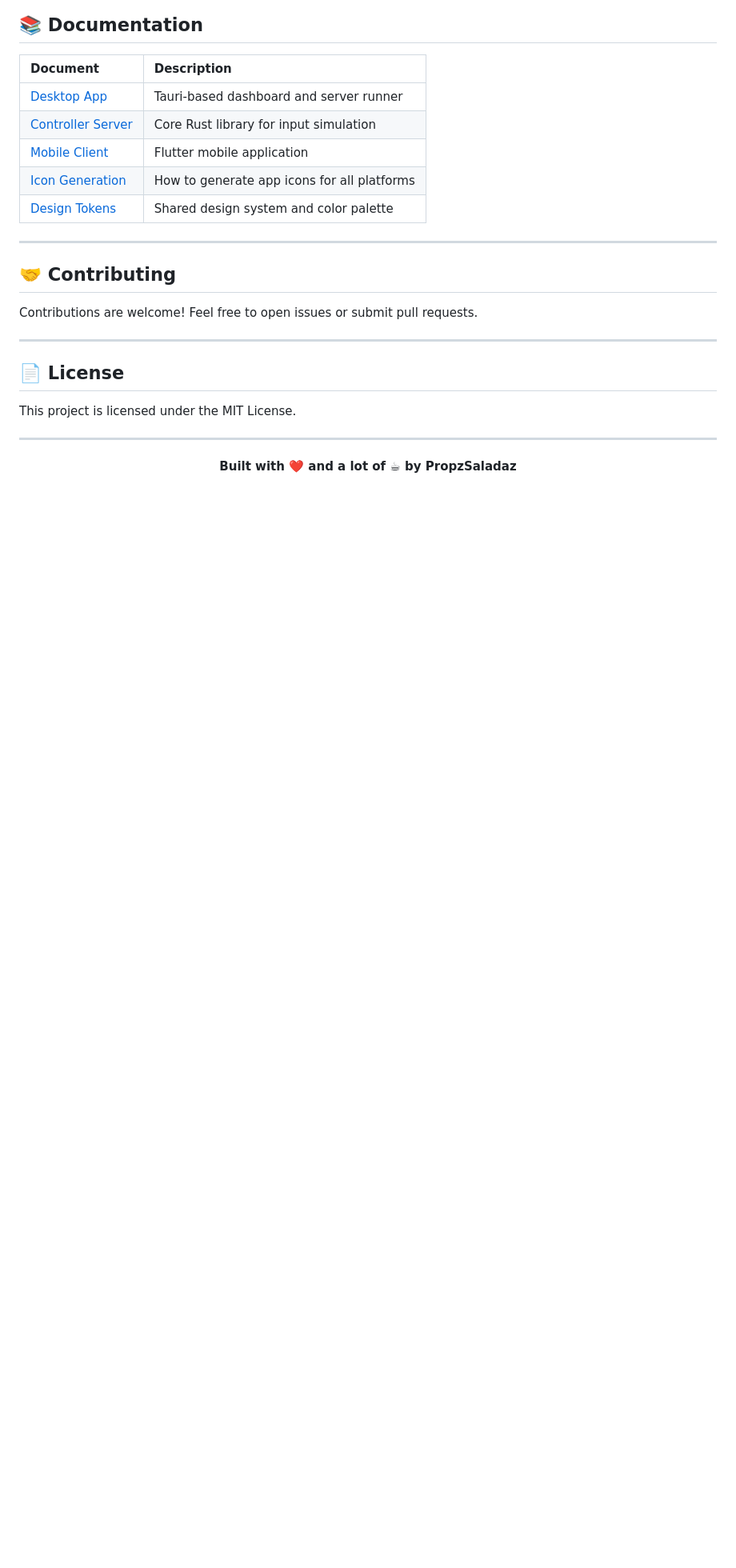
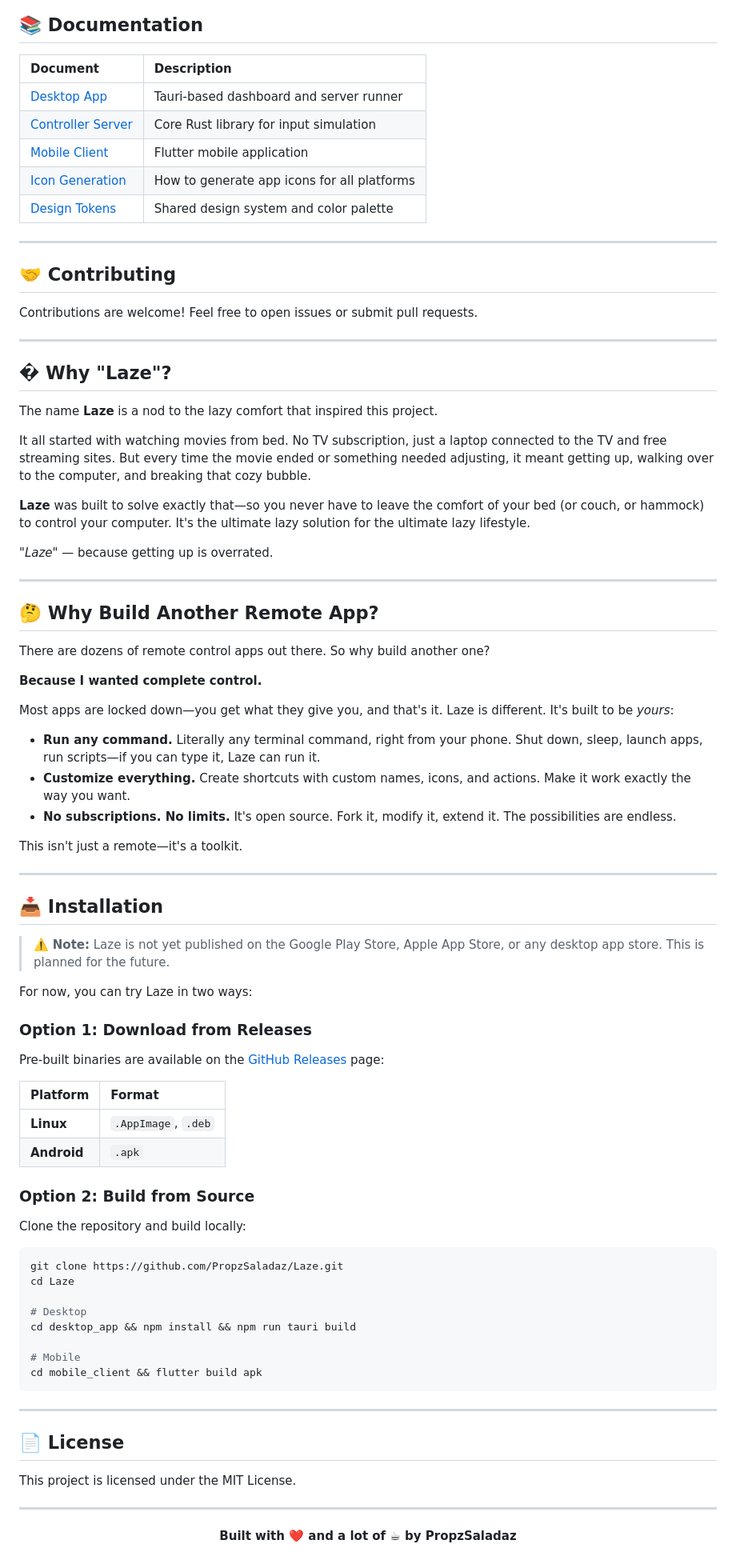
Before and after one commit to PropzSaladaz/Laze, a Markdown page: README.md, the part around one of its changes. Shown at 80% size. GitHub-like rendering; blank space fills up the shorter version.

````diff
--- a/README.md
+++ b/README.md
@@ -168,6 +180,66 @@ Contributions are welcome! Feel free to open issues or submit pull requests.
 
 ---
 
+## � Why "Laze"?
+
+The name **Laze** is a nod to the lazy comfort that inspired this project.
+
+It all started with watching movies from bed. No TV subscription, just a laptop connected to the TV and free streaming sites. But every time the movie ended or something needed adjusting, it meant getting up, walking over to the computer, and breaking that cozy bubble.
+
+**Laze** was built to solve exactly that—so you never have to leave the comfort of your bed (or couch, or hammock) to control your computer. It's the ultimate lazy solution for the ultimate lazy lifestyle.
+
+*"Laze"* — because getting up is overrated.
+
+---
+
+## 🤔 Why Build Another Remote App?
+
+There are dozens of remote control apps out there. So why build another one?
+
+**Because I wanted complete control.**
+
+Most apps are locked down—you get what they give you, and that's it. Laze is different. It's built to be *yours*:
+
+- **Run any command.** Literally any terminal command, right from your phone. Shut down, sleep, launch apps, run scripts—if you can type it, Laze can run it.
+- **Customize everything.** Create shortcuts with custom names, icons, and actions. Make it work exactly the way you want.
+- **No subscriptions. No limits.** It's open source. Fork it, modify it, extend it. The possibilities are endless.
+
+This isn't just a remote—it's a toolkit.
+
+---
+
+## 📥 Installation
+
+> ⚠️ **Note:** Laze is not yet published on the Google Play Store, Apple App Store, or any desktop app store. This is planned for the future.
+
+For now, you can try Laze in two ways:
+
+### Option 1: Download from Releases
+
+Pre-built binaries are available on the [GitHub Releases](https://github.com/PropzSaladaz/Laze/releases) page:
+
+| Platform | Format |
+|:---------|:-------|
+| **Linux** | `.AppImage`, `.deb` |
+| **Android** | `.apk` |
+
+### Option 2: Build from Source
+
+Clone the repository and build locally:
+
+```bash
+git clone https://github.com/PropzSaladaz/Laze.git
+cd Laze
+
+# Desktop
+cd desktop_app && npm install && npm run tauri build
+
+# Mobile
+cd mobile_client && flutter build apk
+```
+
+---
+
 ## 📄 License
 
 This project is licensed under the MIT License.
````
Also changed, not shown: other parts of README.md (+12 -0 lines).
